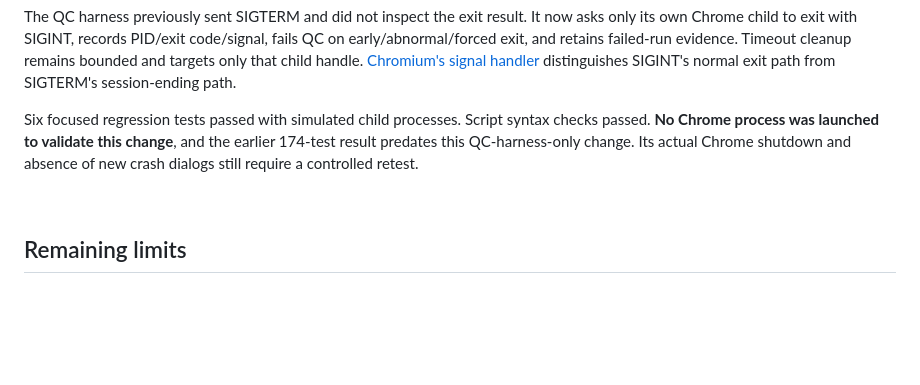
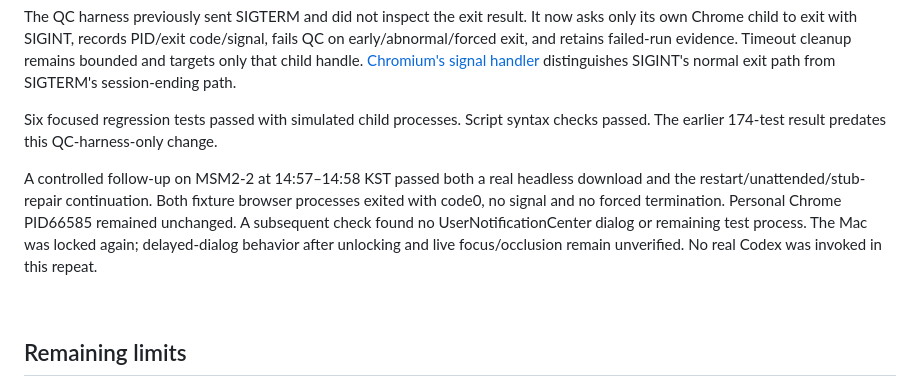
Before and after one commit to Krako-Labs/kora-reach, a Markdown page: docs/VERIFIED_CONTROL_QC.md, the part around the change. Rendered like a GitHub page; blank space fills up the shorter version.

Commit message:
Record successful real Chrome shutdown and recovery retests

```diff
--- a/docs/VERIFIED_CONTROL_QC.md
+++ b/docs/VERIFIED_CONTROL_QC.md
@@ -102,9 +102,15 @@ evidence. Timeout cleanup remains bounded and targets only that child handle.
 distinguishes SIGINT's normal exit path from SIGTERM's session-ending path.
 
 Six focused regression tests passed with simulated child processes. Script syntax
-checks passed. **No Chrome process was launched to validate this change**, and the
-earlier 174-test result predates this QC-harness-only change. Its actual Chrome
-shutdown and absence of new crash dialogs still require a controlled retest.
+checks passed. The earlier 174-test result predates this QC-harness-only change.
+
+A controlled follow-up on MSM2-2 at 14:57–14:58 KST passed both a real headless
+download and the restart/unattended/stub-repair continuation. Both fixture browser
+processes exited with code0, no signal and no forced termination. Personal Chrome
+PID66585 remained unchanged. A subsequent check found no UserNotificationCenter
+dialog or remaining test process. The Mac was locked again; delayed-dialog
+behavior after unlocking and live focus/occlusion remain unverified. No real
+Codex was invoked in this repeat.
 
 <br />
 
```
